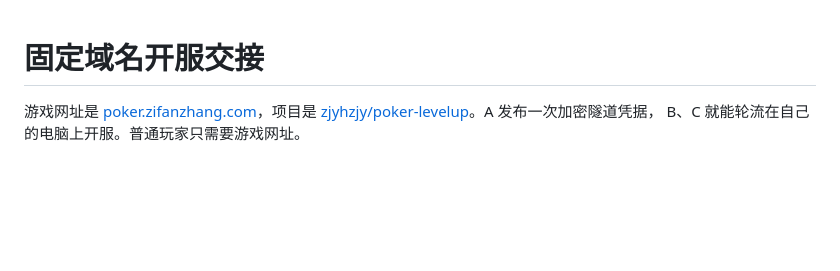
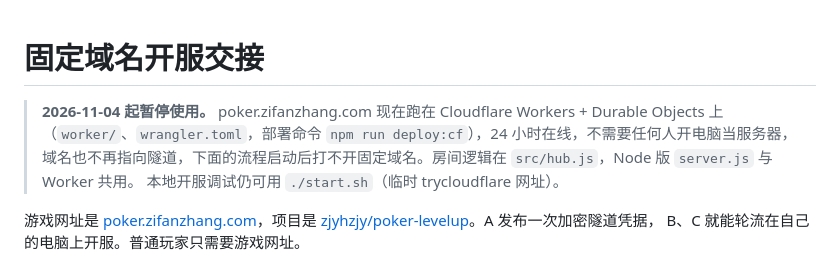
Before and after one commit to zjyhzjy/poker-levelup, a Markdown page: docs/tunnel-handoff-guide.md, the part around the change. GitHub-like rendering; blank space fills up the shorter version.

Commit message:
docs: note that poker.zifanzhang.com now runs on Cloudflare Workers; tunnel handoff paused
Co-Authored-By: Claude Opus 5.5 <noreply@anthropic.com>

```diff
--- a/docs/tunnel-handoff-guide.md
+++ b/docs/tunnel-handoff-guide.md
@@ -1,4 +1,9 @@
 # 固定域名开服交接
+
+> **2026-11-04 起暂停使用。** poker.zifanzhang.com 现在跑在 Cloudflare Workers + Durable Objects 上
+> （`worker/`、`wrangler.toml`，部署命令 `npm run deploy:cf`），24 小时在线，不需要任何人开电脑当服务器，
+> 域名也不再指向隧道，下面的流程启动后打不开固定域名。房间逻辑在 `src/hub.js`，Node 版 `server.js` 与 Worker 共用。
+> 本地开服调试仍可用 `./start.sh`（临时 trycloudflare 网址）。
 
 游戏网址是 [poker.zifanzhang.com](https://poker.zifanzhang.com)，项目是
 [zjyhzjy/poker-levelup](https://github.com/zjyhzjy/poker-levelup)。A 发布一次加密隧道凭据，
```
